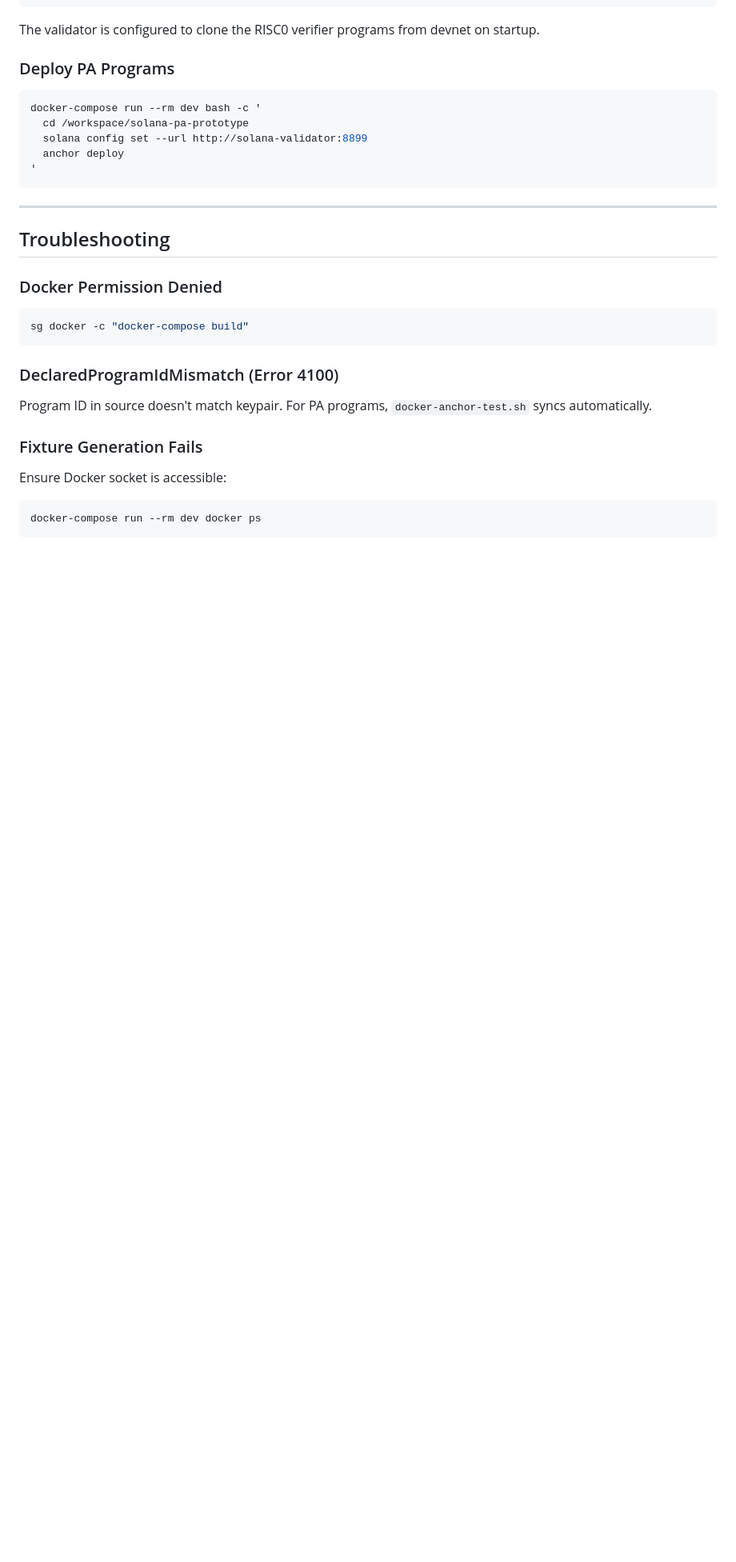
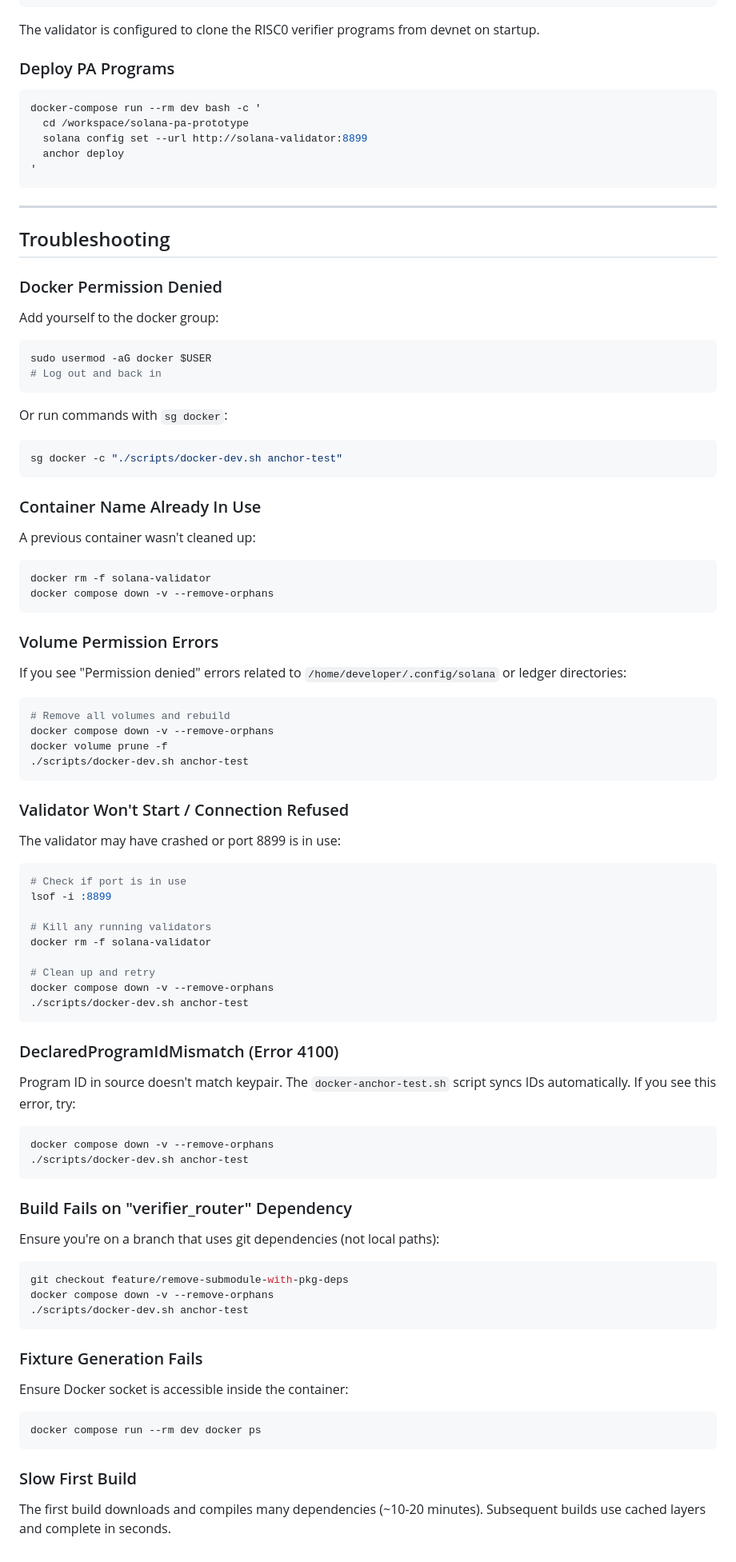
Before and after one commit to anoma/solana-protocol-adapter, a Markdown page: README.md, the part around one of its changes. Shown at 80% size. GitHub-like rendering; blank space fills up the shorter version.

````diff
--- a/README.md
+++ b/README.md
@@ -490,17 +559,74 @@ docker-compose run --rm dev bash -c '
 
 ### Docker Permission Denied
 
+Add yourself to the docker group:
 ```bash
-sg docker -c "docker-compose build"
+sudo usermod -aG docker $USER
+# Log out and back in
+```
+
+Or run commands with `sg docker`:
+```bash
+sg docker -c "./scripts/docker-dev.sh anchor-test"
+```
+
+### Container Name Already In Use
+
+A previous container wasn't cleaned up:
+```bash
+docker rm -f solana-validator
+docker compose down -v --remove-orphans
+```
+
+### Volume Permission Errors
+
+If you see "Permission denied" errors related to `/home/developer/.config/solana` or ledger directories:
+```bash
+# Remove all volumes and rebuild
+docker compose down -v --remove-orphans
+docker volume prune -f
+./scripts/docker-dev.sh anchor-test
+```
+
+### Validator Won't Start / Connection Refused
+
+The validator may have crashed or port 8899 is in use:
+```bash
+# Check if port is in use
+lsof -i :8899
+
+# Kill any running validators
+docker rm -f solana-validator
+
+# Clean up and retry
+docker compose down -v --remove-orphans
+./scripts/docker-dev.sh anchor-test
 ```
 
 ### DeclaredProgramIdMismatch (Error 4100)
 
-Program ID in source doesn't match keypair. For PA programs, `docker-anchor-test.sh` syncs automatically.
+Program ID in source doesn't match keypair. The `docker-anchor-test.sh` script syncs IDs automatically. If you see this error, try:
+```bash
+docker compose down -v --remove-orphans
+./scripts/docker-dev.sh anchor-test
+```
+
+### Build Fails on "verifier_router" Dependency
+
+Ensure you're on a branch that uses git dependencies (not local paths):
+```bash
+git checkout feature/remove-submodule-with-pkg-deps
+docker compose down -v --remove-orphans
+./scripts/docker-dev.sh anchor-test
+```
 
 ### Fixture Generation Fails
 
-Ensure Docker socket is accessible:
+Ensure Docker socket is accessible inside the container:
 ```bash
-docker-compose run --rm dev docker ps
+docker compose run --rm dev docker ps
 ```
+
+### Slow First Build
+
+The first build downloads and compiles many dependencies (~10-20 minutes). Subsequent builds use cached layers and complete in seconds.
````
Also changed, not shown: other parts of README.md (+77 -8 lines).
